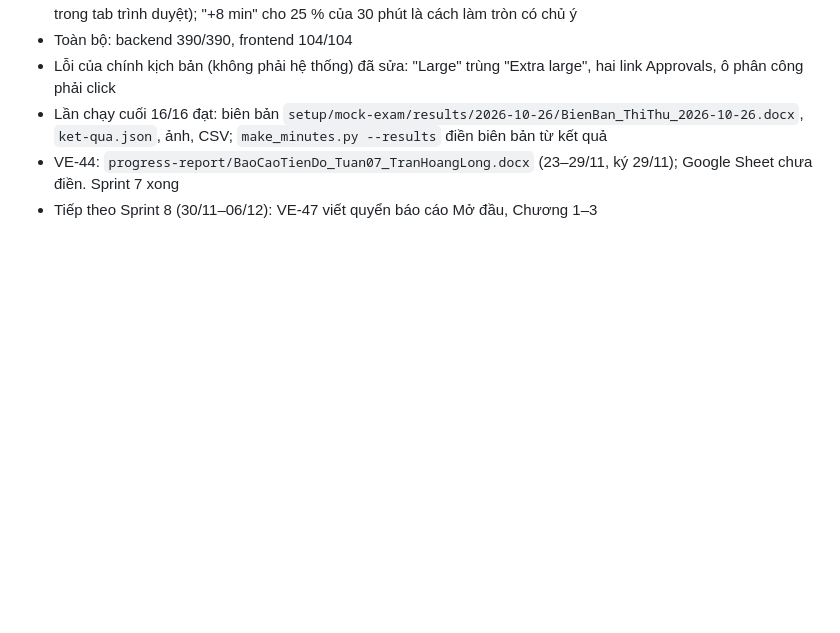
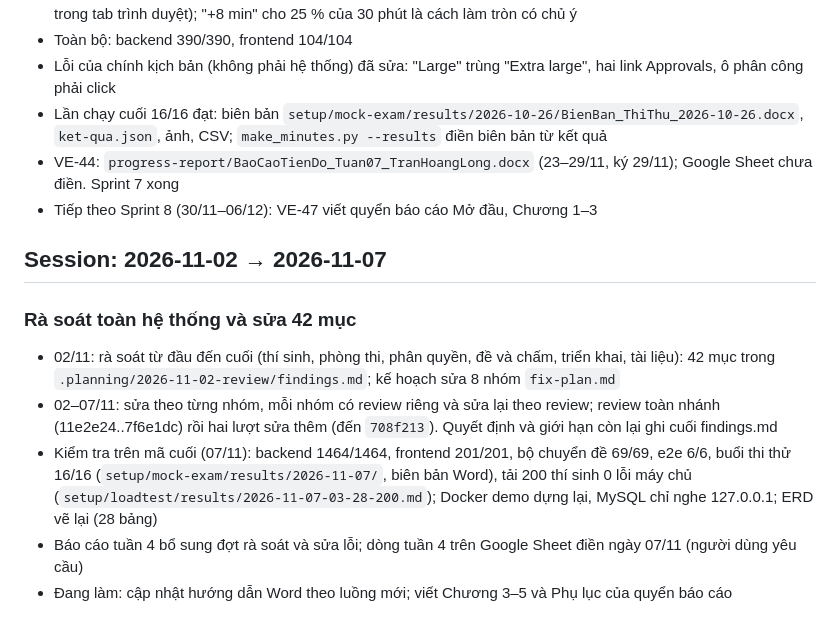
Before and after one commit to trhlow/cambridge-exam-prep, a Markdown page: .planning/2026-10-10-sprint-plan/progress.md, the part around the change. GitHub-like rendering; blank space fills up the shorter version.

Commit message:
docs: planning log for the review and fixes of 2-7 November

```diff
--- a/.planning/2026-10-10-sprint-plan/progress.md
+++ b/.planning/2026-10-10-sprint-plan/progress.md
@@ -273,3 +273,12 @@
 - Lần chạy cuối 16/16 đạt: biên bản `setup/mock-exam/results/2026-10-26/BienBan_ThiThu_2026-10-26.docx`, `ket-qua.json`, ảnh, CSV; `make_minutes.py --results` điền biên bản từ kết quả
 - VE-44: `progress-report/BaoCaoTienDo_Tuan07_TranHoangLong.docx` (23–29/11, ký 29/11); Google Sheet chưa điền. Sprint 7 xong
 - Tiếp theo Sprint 8 (30/11–06/12): VE-47 viết quyển báo cáo Mở đầu, Chương 1–3
+
+## Session: 2026-11-02 → 2026-11-07
+
+### Rà soát toàn hệ thống và sửa 42 mục
+- 02/11: rà soát từ đầu đến cuối (thí sinh, phòng thi, phân quyền, đề và chấm, triển khai, tài liệu): 42 mục trong `.planning/2026-11-02-review/findings.md`; kế hoạch sửa 8 nhóm `fix-plan.md`
+- 02–07/11: sửa theo từng nhóm, mỗi nhóm có review riêng và sửa lại theo review; review toàn nhánh (11e2e24..7f6e1dc) rồi hai lượt sửa thêm (đến `708f213`). Quyết định và giới hạn còn lại ghi cuối findings.md
+- Kiểm tra trên mã cuối (07/11): backend 1464/1464, frontend 201/201, bộ chuyển đề 69/69, e2e 6/6, buổi thi thử 16/16 (`setup/mock-exam/results/2026-11-07/`, biên bản Word), tải 200 thí sinh 0 lỗi máy chủ (`setup/loadtest/results/2026-11-07-03-28-200.md`); Docker demo dựng lại, MySQL chỉ nghe 127.0.0.1; ERD vẽ lại (28 bảng)
+- Báo cáo tuần 4 bổ sung đợt rà soát và sửa lỗi; dòng tuần 4 trên Google Sheet điền ngày 07/11 (người dùng yêu cầu)
+- Đang làm: cập nhật hướng dẫn Word theo luồng mới; viết Chương 3–5 và Phụ lục của quyển báo cáo
```
